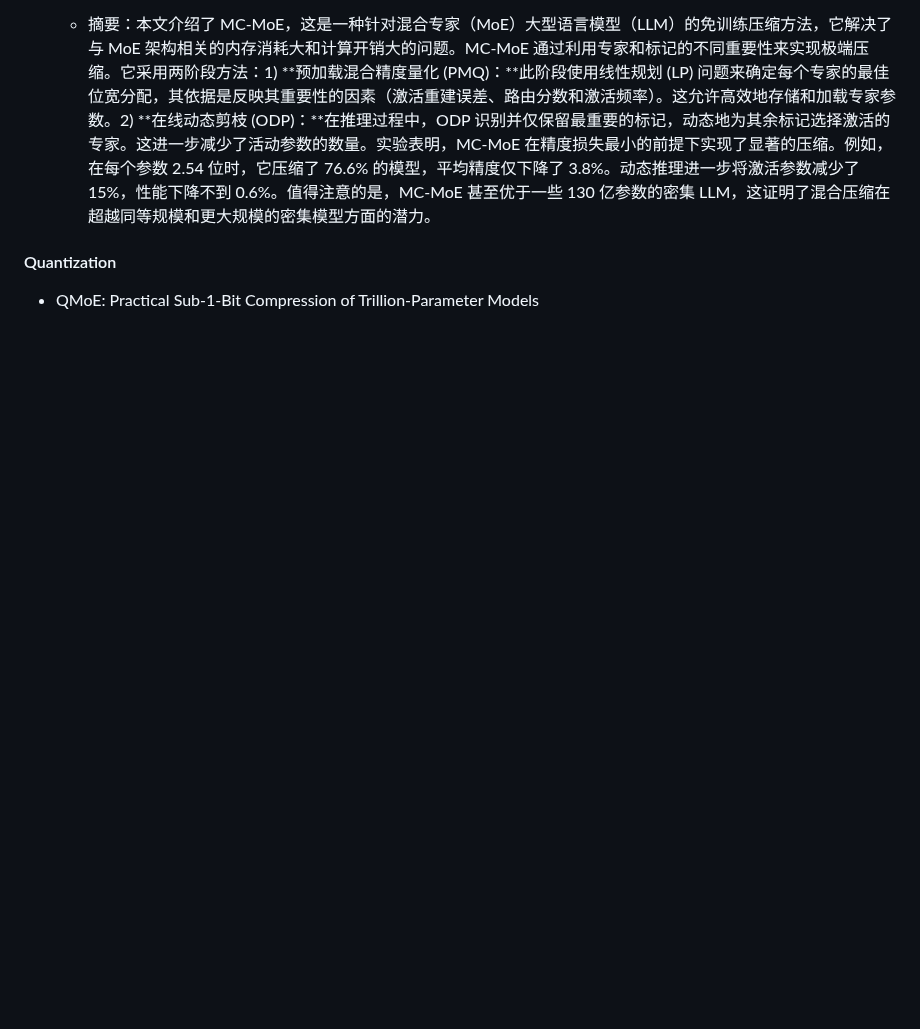
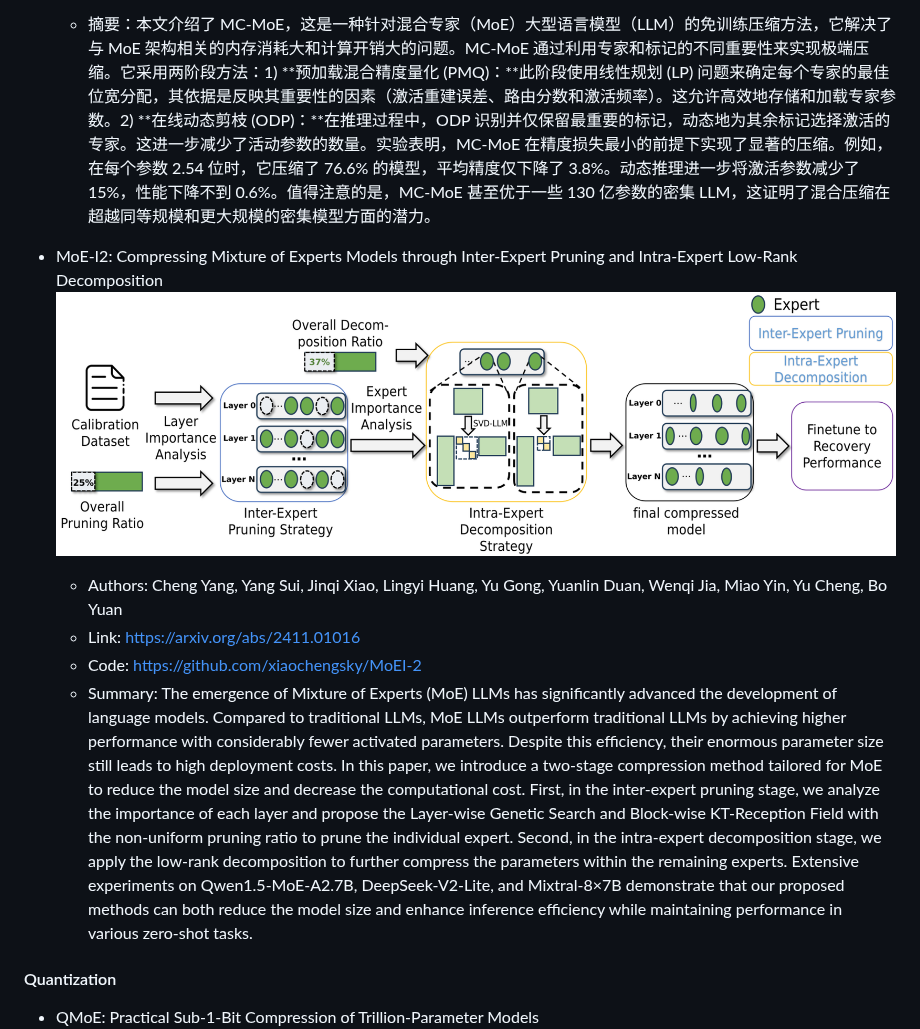
Before and after one commit to pprp/Awesome-Efficient-MoE, a Markdown page: README.md, the part around the change. GitHub-like rendering; pictures changed too: assets/MoEI2.png (added); blank space fills up the shorter version.

Commit message:
Add MoEI2

```diff
--- a/README.md
+++ b/README.md
@@ -70,6 +70,13 @@ This collection focuses particularly on methods to make MoE models more efficien
   - Summary: This paper introduces MC-MoE, a training-free compression method for Mixture-of-Experts (MoE) Large Language Models (LLMs) that addresses the challenges of high memory consumption and computational overhead associated with MoE architectures. MC-MoE achieves extreme compression by leveraging the varying importance of experts and tokens. It employs a two-phase approach: 1) **Pre-Loading Mixed-Precision Quantization (PMQ):** This phase uses a Linear Programming (LP) problem to determine the optimal bit-width allocation for each expert based on factors reflecting their importance (activation reconstruction error, routing scores, and activated frequencies). This allows for efficient storage and loading of expert parameters. 2) **Online Dynamic Pruning (ODP):** During inference, ODP identifies and retains only the most important tokens, dynamically selecting activated experts for the remaining tokens. This further reduces the number of active parameters. Experiments show that MC-MoE achieves significant compression with minimal accuracy loss. For instance, at 2.54 bits per parameter, it compresses 76.6% of the model with only a 3.8% average accuracy drop. Dynamic inference further reduces activated parameters by 15% with less than a 0.6% performance decrease. Notably, MC-MoE even outperforms some 13B parameter dense LLMs, demonstrating the potential of mixture compression in surpassing both comparable and larger dense models.
 
   - 摘要：本文介绍了 MC-MoE，这是一种针对混合专家（MoE）大型语言模型（LLM）的免训练压缩方法，它解决了与 MoE 架构相关的内存消耗大和计算开销大的问题。MC-MoE 通过利用专家和标记的不同重要性来实现极端压缩。它采用两阶段方法：1) **预加载混合精度量化 (PMQ)：**此阶段使用线性规划 (LP) 问题来确定每个专家的最佳位宽分配，其依据是反映其重要性的因素（激活重建误差、路由分数和激活频率）。这允许高效地存储和加载专家参数。2) **在线动态剪枝 (ODP)：**在推理过程中，ODP 识别并仅保留最重要的标记，动态地为其余标记选择激活的专家。这进一步减少了活动参数的数量。实验表明，MC-MoE 在精度损失最小的前提下实现了显著的压缩。例如，在每个参数 2.54 位时，它压缩了 76.6% 的模型，平均精度仅下降了 3.8%。动态推理进一步将激活参数减少了 15%，性能下降不到 0.6%。值得注意的是，MC-MoE 甚至优于一些 130 亿参数的密集 LLM，这证明了混合压缩在超越同等规模和更大规模的密集模型方面的潜力。
+
+- MoE-I2: Compressing Mixture of Experts Models through Inter-Expert Pruning and Intra-Expert Low-Rank Decomposition
+  ![alt text](./assets/MoEI2.png)
+  - Authors: Cheng Yang, Yang Sui, Jinqi Xiao, Lingyi Huang, Yu Gong, Yuanlin Duan, Wenqi Jia, Miao Yin, Yu Cheng, Bo Yuan
+  - Link: https://arxiv.org/abs/2411.01016
+  - Code: https://github.com/xiaochengsky/MoEI-2
+  - Summary: The emergence of Mixture of Experts (MoE) LLMs has significantly advanced the development of language models. Compared to traditional LLMs, MoE LLMs outperform traditional LLMs by achieving higher performance with considerably fewer activated parameters. Despite this efficiency, their enormous parameter size still leads to high deployment costs. In this paper, we introduce a two-stage compression method tailored for MoE to reduce the model size and decrease the computational cost. First, in the inter-expert pruning stage, we analyze the importance of each layer and propose the Layer-wise Genetic Search and Block-wise KT-Reception Field with the non-uniform pruning ratio to prune the individual expert. Second, in the intra-expert decomposition stage, we apply the low-rank decomposition to further compress the parameters within the remaining experts. Extensive experiments on Qwen1.5-MoE-A2.7B, DeepSeek-V2-Lite, and Mixtral-8×7B demonstrate that our proposed methods can both reduce the model size and enhance inference efficiency while maintaining performance in various zero-shot tasks.
 
 #### Quantization
 
```
